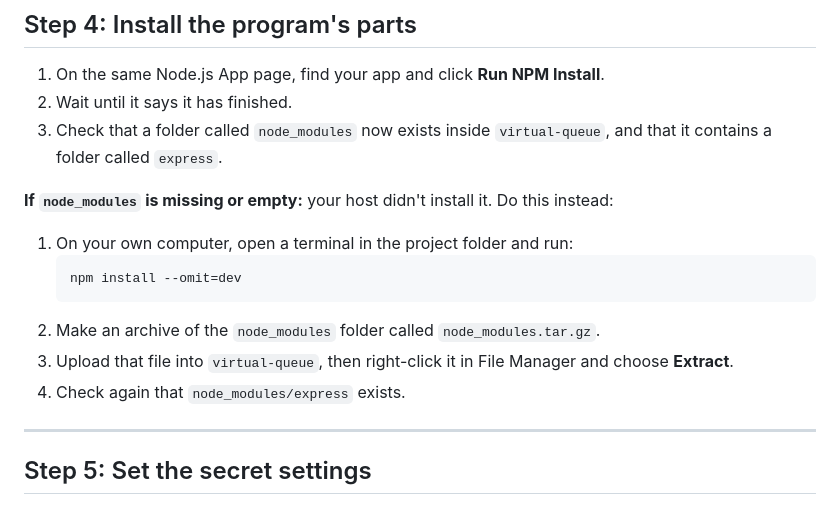
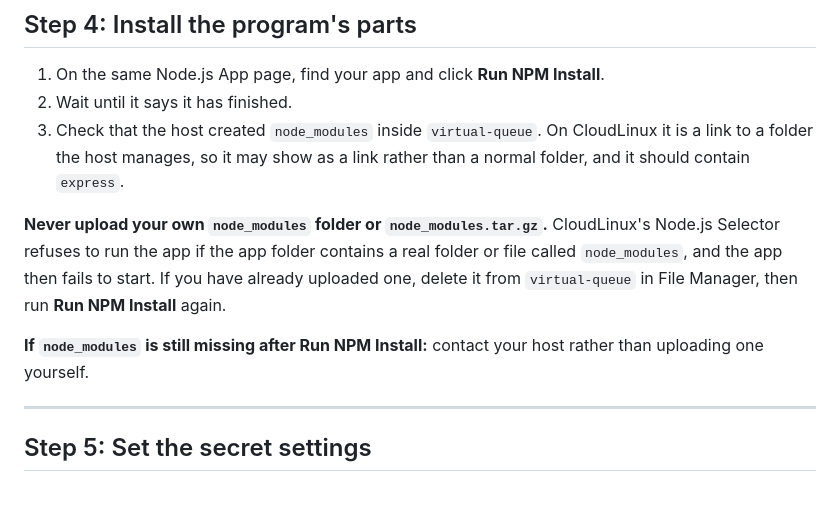
Before and after one commit to ChrisFeltgen/lobby-check-in, a Markdown page: DEPLOY-CPANEL.md, the part around the change. GitHub-like rendering.

Commit message:
Deploy guide: never upload node_modules on cPanel
CloudLinux's Node.js Selector refuses to start an app whose folder holds
a real node_modules folder or file. The guide now says to use Run NPM
Install only, to delete any uploaded copy, and to contact the host if the
folder is still missing, instead of uploading node_modules.tar.gz.

Co-Authored-By: Claude Haiku 5.5 <noreply@anthropic.com>

````diff
--- a/DEPLOY-CPANEL.md
+++ b/DEPLOY-CPANEL.md
@@ -80,17 +80,11 @@ Leave this page open. You'll come back to it in the next steps.
 
 1. On the same Node.js App page, find your app and click **Run NPM Install**.
 2. Wait until it says it has finished.
-3. Check that a folder called `node_modules` now exists inside `virtual-queue`, and that it contains a folder called `express`.
+3. Check that the host created `node_modules` inside `virtual-queue`. On CloudLinux it is a link to a folder the host manages, so it may show as a link rather than a normal folder, and it should contain `express`.
 
-**If `node_modules` is missing or empty:** your host didn't install it. Do this instead:
+**Never upload your own `node_modules` folder or `node_modules.tar.gz`.** CloudLinux's Node.js Selector refuses to run the app if the app folder contains a real folder or file called `node_modules`, and the app then fails to start. If you have already uploaded one, delete it from `virtual-queue` in File Manager, then run **Run NPM Install** again.
 
-1. On your own computer, open a terminal in the project folder and run:
-   ```
-   npm install --omit=dev
-   ```
-2. Make an archive of the `node_modules` folder called `node_modules.tar.gz`.
-3. Upload that file into `virtual-queue`, then right-click it in File Manager and choose **Extract**.
-4. Check again that `node_modules/express` exists.
+**If `node_modules` is still missing after Run NPM Install:** contact your host rather than uploading one yourself.
 
 ---
 
````
